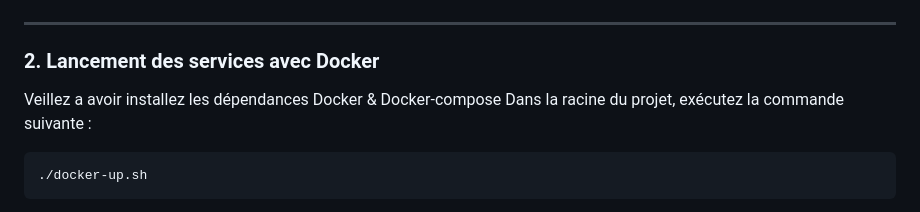
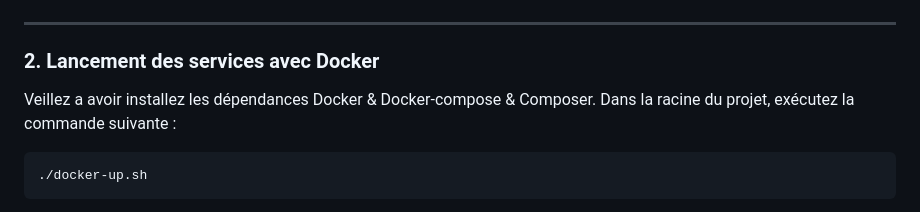
Before and after one commit to JR-CIEL-2-PROJETS/25-airlocunlock, a Markdown page: README.md, the part around the change. GitHub-like rendering.

````diff
--- a/README.md
+++ b/README.md
@@ -53,7 +53,7 @@ cd 25-airlocunlock
 
 ### 2. Lancement des services avec Docker
 
-Veillez a avoir installez les dépendances Docker & Docker-compose
+Veillez a avoir installez les dépendances Docker & Docker-compose & Composer.
 Dans la racine du projet, exécutez la commande suivante :
 
 ```bash
````
